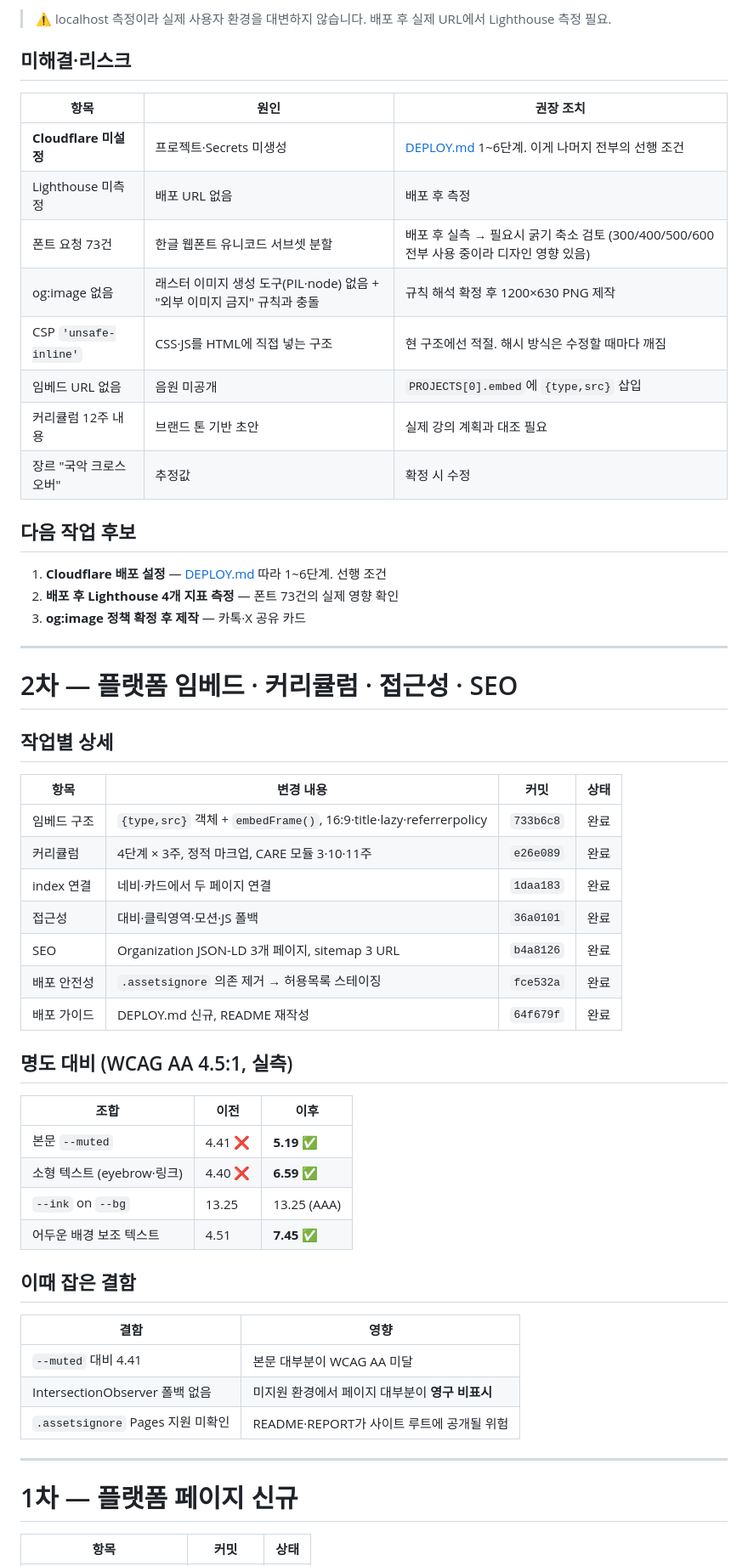
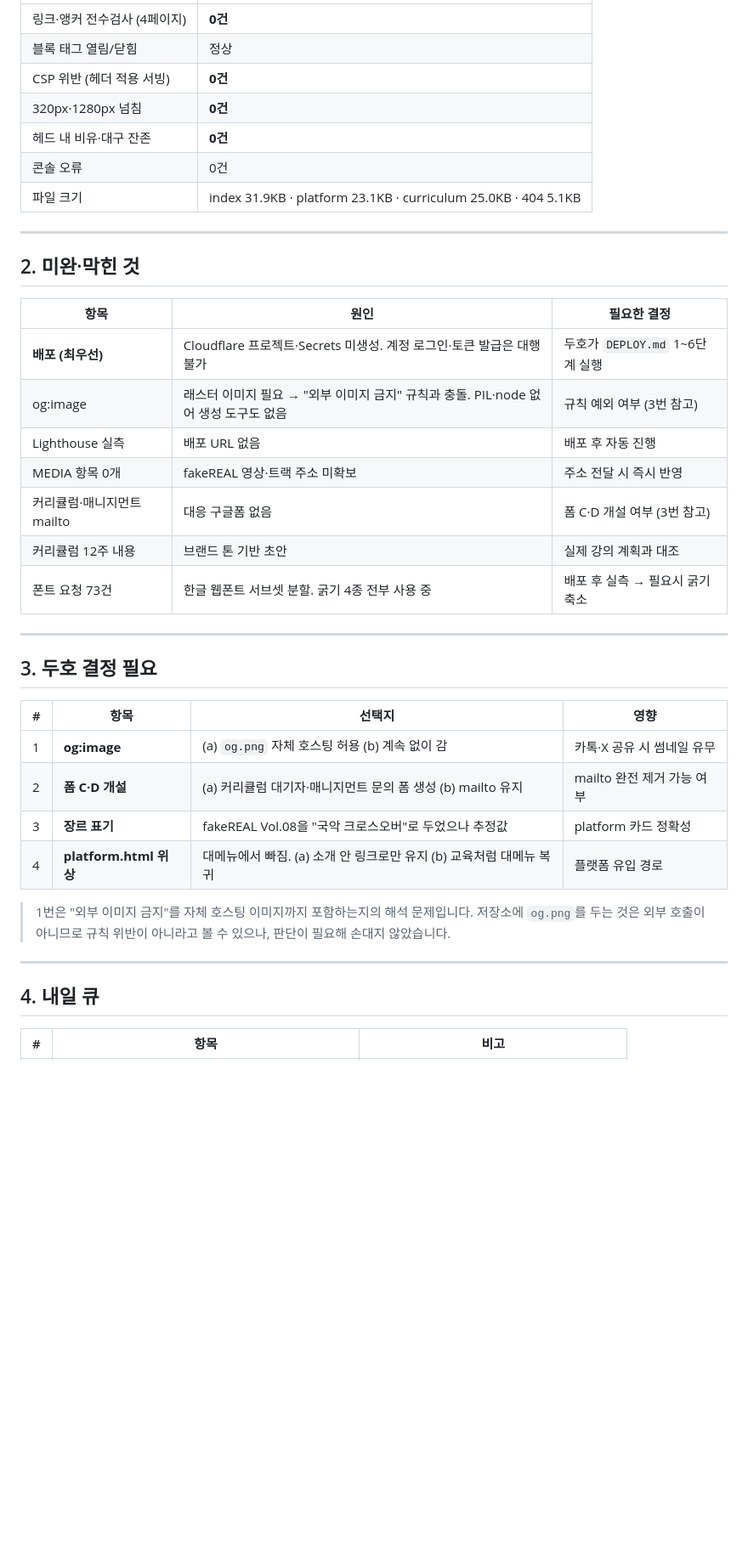
Before and after one commit to balmy930-cmyk/bonandgyeol-site, a Markdown page: REPORT.md, the part around one of its changes. Shown at 85% size. GitHub-like rendering; blank space fills up the shorter version.

Commit message:
docs(report): 큐 1~5 완료 기록, 결정 필요 4건 정리
Co-Authored-By: Claude Opus 4.8 <noreply@anthropic.com>

```diff
--- a/REPORT.md
+++ b/REPORT.md
@@ -63,60 +41,41 @@
-> ⚠️ localhost 측정이라 실제 사용자 환경을 대변하지 않습니다. 배포 후 실제 URL에서 Lighthouse 측정 필요.
-
-## 미해결·리스크
-
-| 항목 | 원인 | 권장 조치 |
-|---|---|---|
-| **Cloudflare 미설정** | 프로젝트·Secrets 미생성 | [DEPLOY.md](DEPLOY.md) 1~6단계. 이게 나머지 전부의 선행 조건 |
-| Lighthouse 미측정 | 배포 URL 없음 | 배포 후 측정 |
-| 폰트 요청 73건 | 한글 웹폰트 유니코드 서브셋 분할 | 배포 후 실측 → 필요시 굵기 축소 검토 (300/400/500/600 전부 사용 중이라 디자인 영향 있음) |
-| og:image 없음 | 래스터 이미지 생성 도구(PIL·node) 없음 + "외부 이미지 금지" 규칙과 충돌 | 규칙 해석 확정 후 1200×630 PNG 제작 |
-| CSP `'unsafe-inline'` | CSS·JS를 HTML에 직접 넣는 구조 | 현 구조에선 적절. 해시 방식은 수정할 때마다 깨짐 |
-| 임베드 URL 없음 | 음원 미공개 | `PROJECTS[0].embed`에 `{type,src}` 삽입 |
-| 커리큘럼 12주 내용 | 브랜드 톤 기반 초안 | 실제 강의 계획과 대조 필요 |
-| 장르 "국악 크로스오버" | 추정값 | 확정 시 수정 |
-
-## 다음 작업 후보
-
-1. **Cloudflare 배포 설정** — [DEPLOY.md](DEPLOY.md) 따라 1~6단계. 선행 조건
-2. **배포 후 Lighthouse 4개 지표 측정** — 폰트 73건의 실제 영향 확인
-3. **og:image 정책 확정 후 제작** — 카톡·X 공유 카드
+| 링크·앵커 전수검사 (4페이지) | **0건** |
+| 블록 태그 열림/닫힘 | 정상 |
+| CSP 위반 (헤더 적용 서빙) | **0건** |
+| 320px·1280px 넘침 | **0건** |
+| 헤드 내 비유·대구 잔존 | **0건** |
+| 콘솔 오류 | 0건 |
+| 파일 크기 | index 31.9KB · platform 23.1KB · curriculum 25.0KB · 404 5.1KB |
 
 ---
 
-# 2차 — 플랫폼 임베드 · 커리큘럼 · 접근성 · SEO
+## 2. 미완·막힌 것
 
-## 작업별 상세
-
-| 항목 | 변경 내용 | 커밋 | 상태 |
-|---|---|---|---|
-| 임베드 구조 | `{type,src}` 객체 + `embedFrame()`, 16:9·title·lazy·referrerpolicy | `733b6c8` | 완료 |
-| 커리큘럼 | 4단계 × 3주, 정적 마크업, CARE 모듈 3·10·11주 | `e26e089` | 완료 |
-| index 연결 | 네비·카드에서 두 페이지 연결 | `1daa183` | 완료 |
-| 접근성 | 대비·클릭영역·모션·JS 폴백 | `36a0101` | 완료 |
-| SEO | Organization JSON-LD 3개 페이지, sitemap 3 URL | `b4a8126` | 완료 |
-| 배포 안전성 | `.assetsignore` 의존 제거 → 허용목록 스테이징 | `fce532a` | 완료 |
-| 배포 가이드 | DEPLOY.md 신규, README 재작성 | `64f679f` | 완료 |
-
-## 명도 대비 (WCAG AA 4.5:1, 실측)
-
-| 조합 | 이전 | 이후 |
+| 항목 | 원인 | 필요한 결정 |
 |---|---|---|
-| 본문 `--muted` | 4.41 ❌ | **5.19** ✅ |
-| 소형 텍스트 (eyebrow·링크) | 4.40 ❌ | **6.59** ✅ |
-| `--ink` on `--bg` | 13.25 | 13.25 (AAA) |
-| 어두운 배경 보조 텍스트 | 4.51 | **7.45** ✅ |
-
-## 이때 잡은 결함
-
-| 결함 | 영향 |
-|---|---|
-| `--muted` 대비 4.41 | 본문 대부분이 WCAG AA 미달 |
-| IntersectionObserver 폴백 없음 | 미지원 환경에서 페이지 대부분이 **영구 비표시** |
-| `.assetsignore` Pages 지원 미확인 | README·REPORT가 사이트 루트에 공개될 위험 |
+| **배포 (최우선)** | Cloudflare 프로젝트·Secrets 미생성. 계정 로그인·토큰 발급은 대행 불가 | 두호가 `DEPLOY.md` 1~6단계 실행 |
+| og:image | 래스터 이미지 필요 → "외부 이미지 금지" 규칙과 충돌. PIL·node 없어 생성 도구도 없음 | 규칙 예외 여부 (3번 참고) |
+| Lighthouse 실측 | 배포 URL 없음 | 배포 후 자동 진행 |
+| MEDIA 항목 0개 | fakeREAL 영상·트랙 주소 미확보 | 주소 전달 시 즉시 반영 |
+| 커리큘럼·매니지먼트 mailto | 대응 구글폼 없음 | 폼 C·D 개설 여부 (3번 참고) |
+| 커리큘럼 12주 내용 | 브랜드 톤 기반 초안 | 실제 강의 계획과 대조 |
+| 폰트 요청 73건 | 한글 웹폰트 서브셋 분할. 굵기 4종 전부 사용 중 | 배포 후 실측 → 필요시 굵기 축소 |
 
 ---
 
-# 1차 — 플랫폼 페이지 신규
+## 3. 두호 결정 필요
 
-| 항목 | 커밋 | 상태 |
+| # | 항목 | 선택지 | 영향 |
+|---|---|---|---|
+| 1 | **og:image** | (a) `og.png` 자체 호스팅 허용 (b) 계속 없이 감 | 카톡·X 공유 시 썸네일 유무 |
+| 2 | **폼 C·D 개설** | (a) 커리큘럼 대기자·매니지먼트 문의 폼 생성 (b) mailto 유지 | mailto 완전 제거 가능 여부 |
+| 3 | **장르 표기** | fakeREAL Vol.08을 "국악 크로스오버"로 두었으나 추정값 | platform 카드 정확성 |
+| 4 | **platform.html 위상** | 대메뉴에서 빠짐. (a) 소개 안 링크로만 유지 (b) 교육처럼 대메뉴 복귀 | 플랫폼 유입 경로 |
+
+> 1번은 "외부 이미지 금지"를 자체 호스팅 이미지까지 포함하는지의 해석 문제입니다. 저장소에 `og.png`를 두는 것은 외부 호출이 아니므로 규칙 위반이 아니라고 볼 수 있으나, 판단이 필요해 손대지 않았습니다.
+
+---
+
+## 4. 내일 큐
+
+| # | 항목 | 비고 |
 |---|---|---|
```
Also changed, not shown: other parts of REPORT.md (+31 -64 lines).
